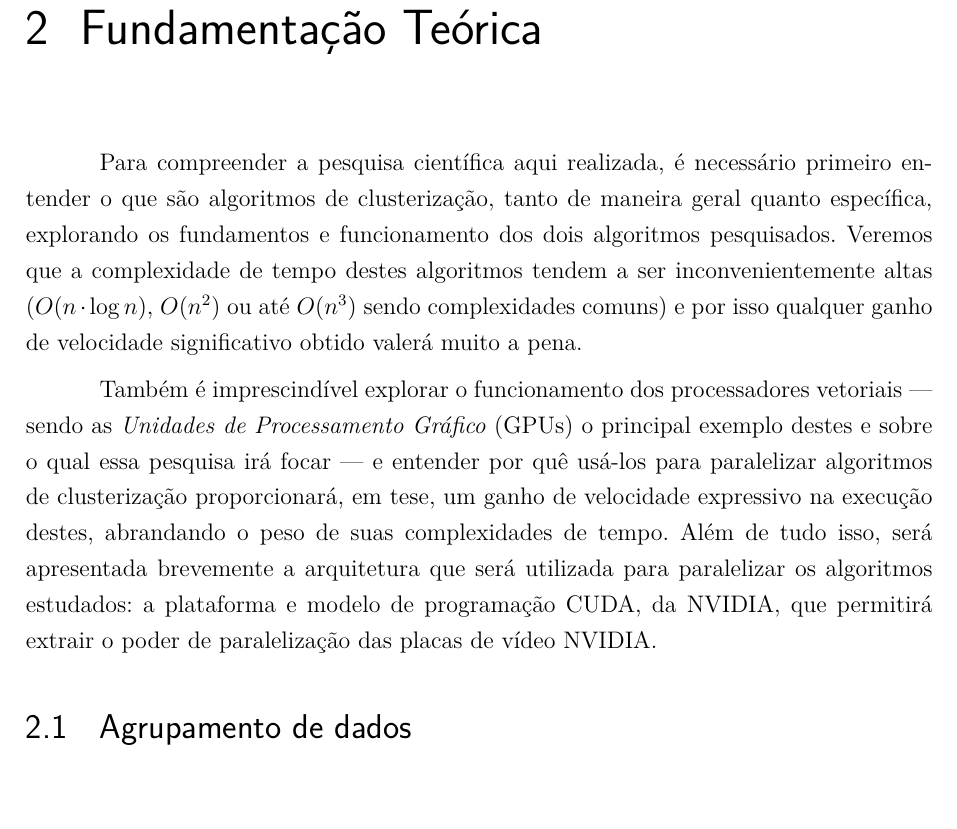
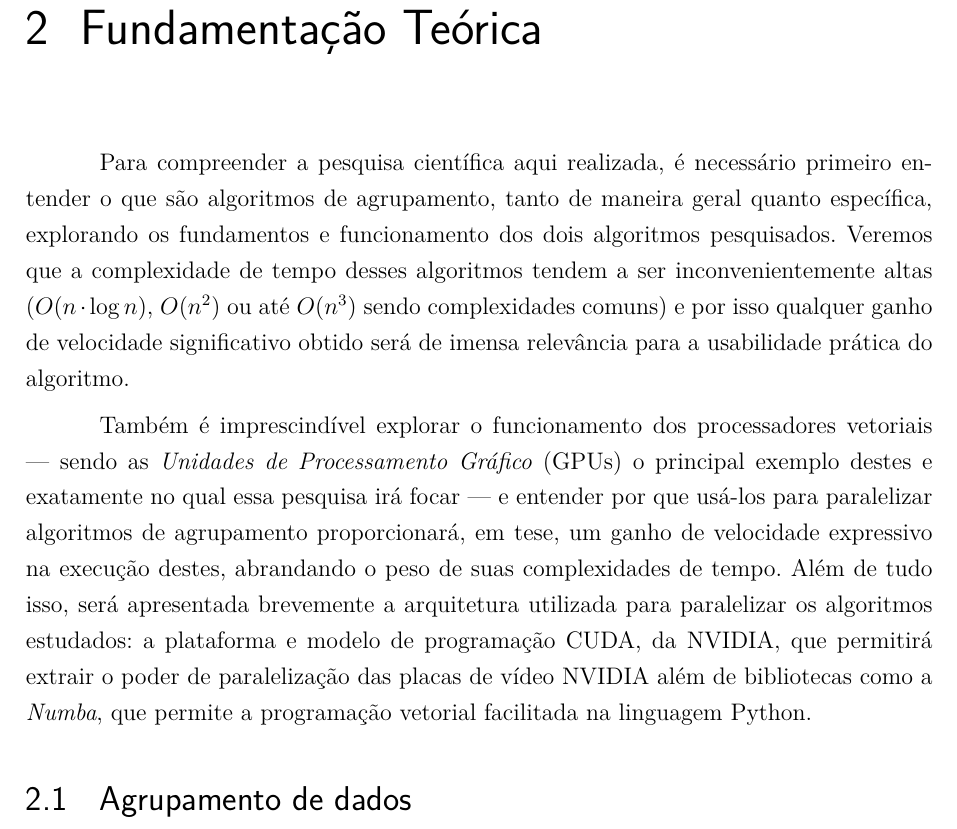
Before and after one commit to vinivosh/ufu-tcc2, a LaTeX thesis (monografia/monografia-main.tex): part of page 14 of 27, cut so that both start at the same text, the shorter picture padded with empty space. Compiled offline with pdfLaTeX.

Commit message:
📄 Finalizar revisão do cap. 2.0, "Fund. Teórica"
Falando pela primeira vez do Numba (a biblioteca Python)!

```diff
--- a/monografia/monografia-main.tex
+++ b/monografia/monografia-main.tex
@@ -336,21 +336,21 @@ Além disso, a apresentação nesse estudo de um procedimento genérico para par
 \chapter{Fundamentação Teórica}
 % * ############################################################################
 
-% TODO #########################################################################
-% TODO
-% TODO: Continuar depois a revisão textual a partir deste comentário!
-% TODO
-% TODO #########################################################################
+Para compreender a pesquisa científica aqui realizada, é necessário primeiro entender o que são algoritmos de agrupamento, tanto de maneira geral quanto específica, explorando os fundamentos e funcionamento dos \qntAlgrtm{} algoritmos pesquisados. Veremos que a complexidade de tempo desses algoritmos tendem a ser inconvenientemente altas ($O(n\cdot\log{n})$, $O(n^2)$ ou até $O(n^3)$ sendo complexidades comuns) e por isso qualquer ganho de velocidade significativo obtido será de imensa relevância para a usabilidade prática do algoritmo.
 
-Para compreender a pesquisa científica aqui realizada, é necessário primeiro entender o que são algoritmos de clusterização, tanto de maneira geral quanto específica, explorando os fundamentos e funcionamento dos \qntAlgrtm{} algoritmos pesquisados. Veremos que a complexidade de tempo destes algoritmos tendem a ser inconvenientemente altas ($O(n\cdot\log{n})$, $O(n^2)$ ou até $O(n^3)$ sendo complexidades comuns) e por isso qualquer ganho de velocidade significativo obtido valerá muito a pena.
-
-Também é imprescindível explorar o funcionamento dos processadores vetoriais --- sendo as \textit{Unidades de Processamento Gráfico} (GPUs) o principal exemplo destes e sobre o qual essa pesquisa irá focar --- e entender por quê usá-los para paralelizar algoritmos de clusterização proporcionará, em tese, um ganho de velocidade expressivo na execução destes, abrandando o peso de suas complexidades de tempo. Além de tudo isso, será apresentada brevemente a arquitetura que será utilizada para paralelizar os algoritmos estudados: a plataforma e modelo de programação CUDA, da NVIDIA, que permitirá extrair o poder de paralelização das placas de vídeo NVIDIA.
+Também é imprescindível explorar o funcionamento dos processadores vetoriais --- sendo as \textit{Unidades de Processamento Gráfico} (GPUs) o principal exemplo destes e exatamente no qual essa pesquisa irá focar --- e entender por que usá-los para paralelizar algoritmos de agrupamento proporcionará, em tese, um ganho de velocidade expressivo na execução destes, abrandando o peso de suas complexidades de tempo. Além de tudo isso, será apresentada brevemente a arquitetura utilizada para paralelizar os algoritmos estudados: a plataforma e modelo de programação CUDA, da NVIDIA, que permitirá extrair o poder de paralelização das placas de vídeo NVIDIA além de bibliotecas como a \textit{Numba}, que permite a programação vetorial facilitada na linguagem Python.
 
 
 
 % * ####################################
 
 \section{Agrupamento de dados}
+
+% TODO #########################################################################
+% TODO
+% TODO: Continuar depois a revisão textual a partir deste comentário!
+% TODO
+% TODO #########################################################################
 
 A clusterização, ou clustering, é a tarefa de agrupar um conjunto de elementos de modo que cada elemento de um grupo se \enquote{pareça} mais com outros elementos do grupo (cluster) que pertence do que com elementos dos grupos que não pertence --- para algum significado bem definido de semelhança. É um processo muito comum e virtualmente necessário nas áreas de mineração de dados, análise estatística, análise de imagem, aprendizado de máquina, reconhecimento de padrões, e muitas outras.
 
```
Also changed, not shown: monografia/monografia-main.pdf.
